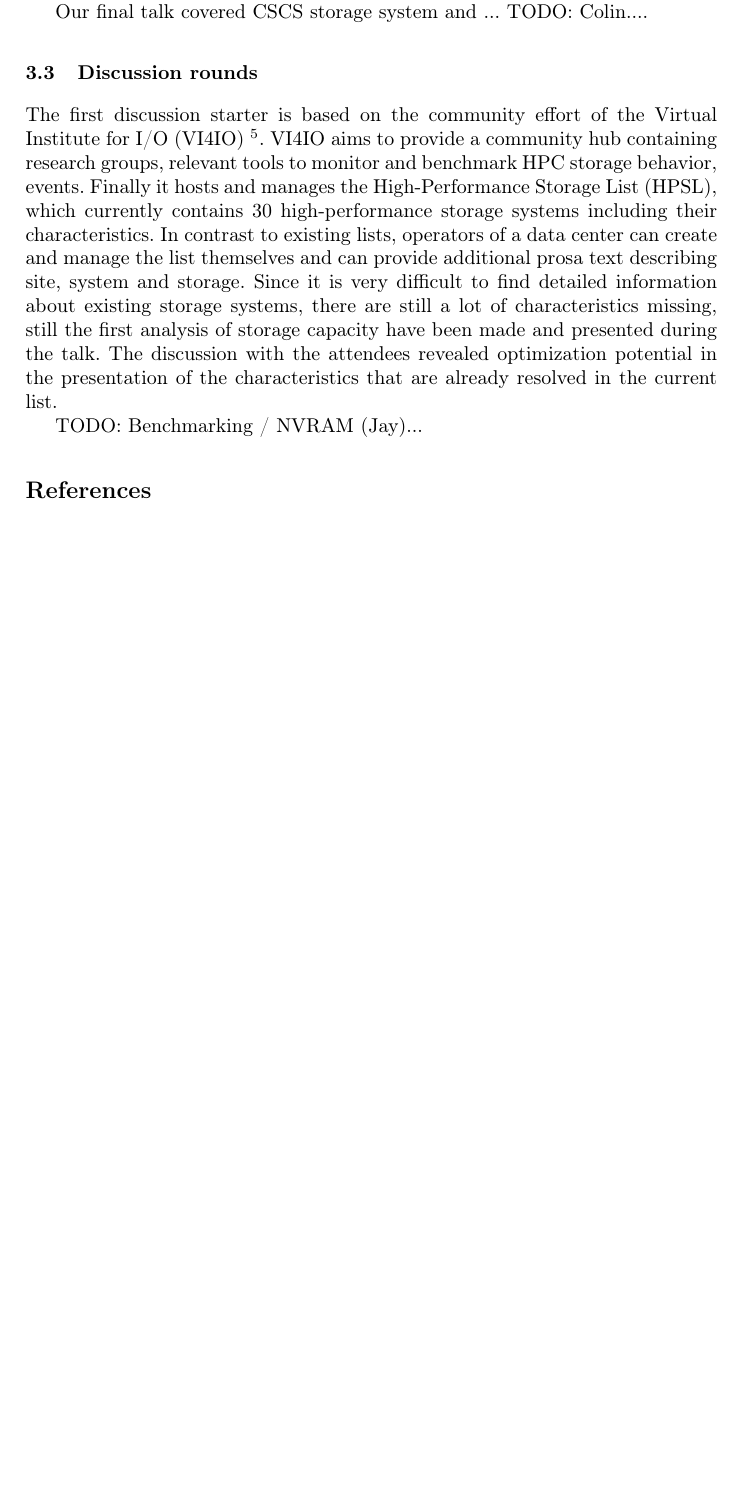
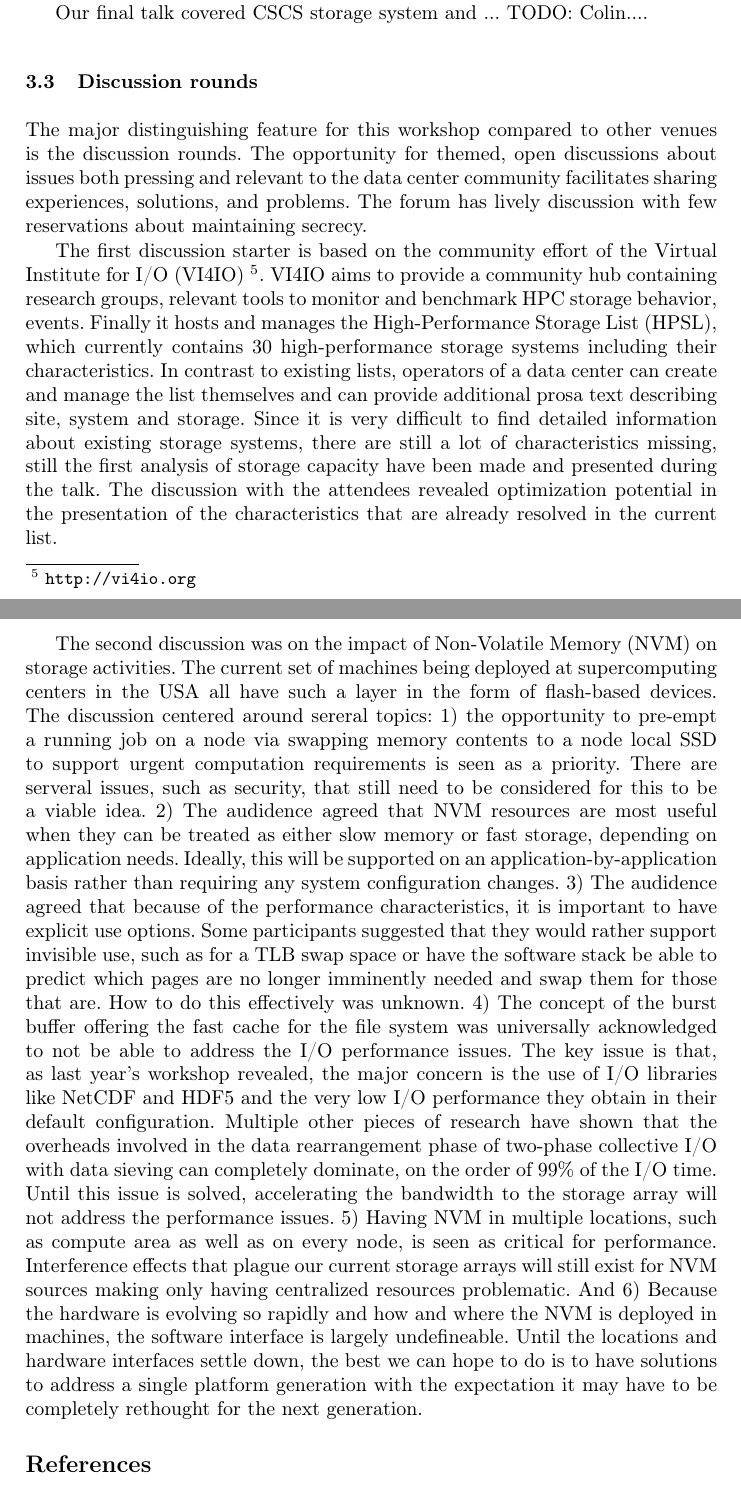
Before and after one commit to JulianKunkel/hpc-iodc, a LaTeX paper (16-iodc-summary.tex): part of page 4 of 5 before the commit and two parts of pages 4 and 5 of 6 after it, the two joined at a grey line, cut so that both start at the same text, the shorter picture padded with empty space. Compiled offline with pdfLaTeX.

Commit message:
added my parts, finally.

```diff
--- a/16-iodc-summary.tex
+++ b/16-iodc-summary.tex
@@ -156,6 +158,8 @@ TODO: Colin....
 
 \subsection{Discussion rounds}
 
+The major distinguishing feature for this workshop compared to other venues is the discussion rounds. The opportunity for themed, open discussions about issues both pressing and relevant to the data center community facilitates sharing experiences, solutions, and problems. The forum has lively discussion with few reservations about maintaining secrecy.
+
 
 The first discussion starter is based on the community effort of the Virtual Institute for I/O (VI4IO)~\footnote{\url{http://vi4io.org}}.
 VI4IO aims to provide a community hub containing research groups, relevant tools to monitor and benchmark HPC storage behavior, events.
@@ -164,8 +168,40 @@ In contrast to existing lists, operators of a data center can create and manage
 Since it is very difficult to find detailed information about existing storage systems, there are still a lot of characteristics missing, still the first analysis of storage capacity have been made and presented during the talk.
 The discussion with the attendees revealed optimization potential in the presentation of the characteristics that are already resolved in the current list.
 
-TODO: Benchmarking / NVRAM (Jay)...
-
+The second discussion was on the impact of Non-Volatile Memory (NVM) on storage
+activities. The current set of machines being deployed at supercomputing
+centers in the USA all have such a layer in the form of flash-based devices.
+The discussion centered around sereral topics: 1) the opportunity to pre-empt a
+running job on a node via swapping memory contents to a node local SSD to
+support urgent computation requirements is seen as a priority. There are
+serveral issues, such as security, that still need to be considered for this to
+be a viable idea. 2) The audidence agreed that NVM resources are most useful
+when they can be treated as either slow memory or fast storage, depending on
+application needs. Ideally, this will be supported on an
+application-by-application basis rather than requiring any system configuration
+changes. 3) The audidence agreed that because of the performance
+characteristics, it is important to have explicit use options. Some
+participants suggested that they would rather support invisible use, such as
+for a TLB swap space or have the software stack be able to predict which pages
+are no longer imminently needed and swap them for those that are. How to do
+this effectively was unknown. 4) The concept of the burst buffer offering the
+fast cache for the file system was universally acknowledged to not be able to
+address the I/O performance issues. The key issue is that, as last year's
+workshop revealed, the major concern is the use of I/O libraries like NetCDF
+and HDF5 and the very low I/O performance they obtain in their default
+configuration. Multiple other pieces of research have shown that the overheads
+involved in the data rearrangement phase of two-phase collective I/O with data
+sieving can completely dominate, on the order of 99\% of the I/O time. Until
+this issue is solved, accelerating the bandwidth to the storage array will not
+address the performance issues. 5) Having NVM in multiple locations, such as
+compute area as well as on every node, is seen as critical for performance.
+Interference effects that plague our current storage arrays will still exist
+for NVM sources making only having centralized resources problematic. And 6)
+Because the hardware is evolving so rapidly and how and where the NVM is
+deployed in machines, the software interface is largely undefineable. Until the
+locations and hardware interfaces settle down, the best we can hope to do is to
+have solutions to address a single platform generation with the expectation it
+may have to be completely rethought for the next generation.
 
 
 \bibliographystyle{splncs}
```
Also changed, not shown: 16-iodc-summary.tex (4 more changed lines).
